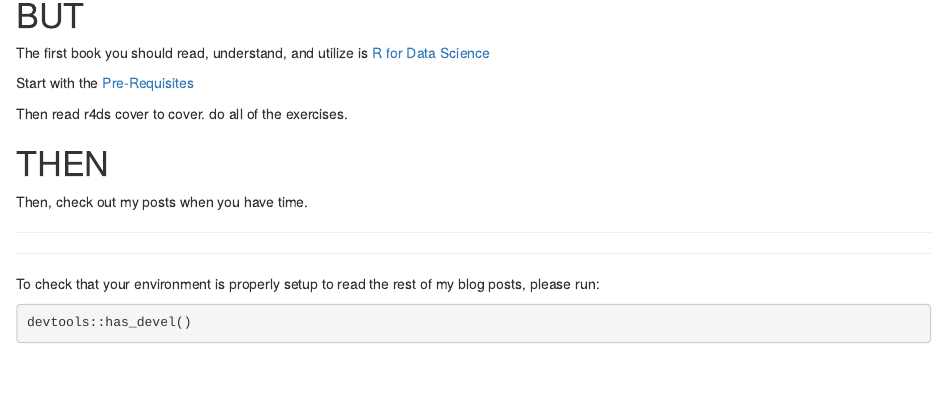
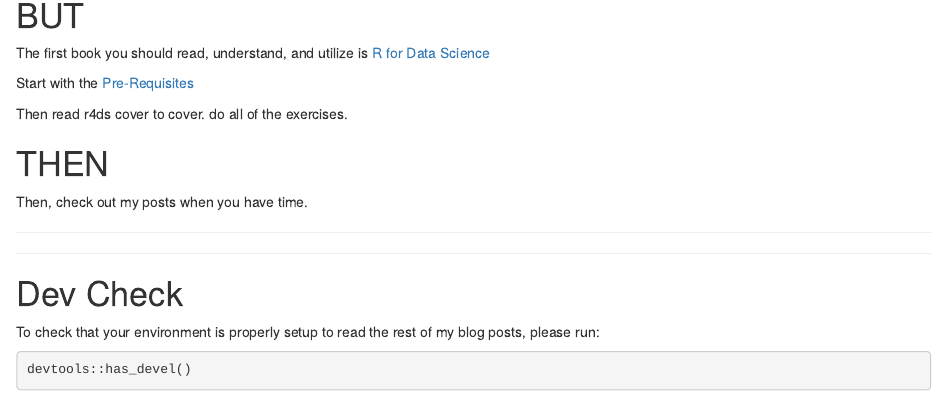
Before and after one commit to zac-garland/zg.blog, an R Markdown document (_posts/2021-10-23-coding-in-r-intro/coding-in-r-intro.Rmd): the page in a window 1100 px wide, from 1280 px down. Rendered offline with R 4.5, knitr and Pandoc, with nearby package versions; drawn as R Markdown's standard HTML page in place of the format the file asks for; some code elsewhere in the file could not run offline.

Commit message:
first blog post

```diff
--- a/_posts/2021-10-23-coding-in-r-intro/coding-in-r-intro.Rmd
+++ b/_posts/2021-10-23-coding-in-r-intro/coding-in-r-intro.Rmd
@@ -102,6 +102,8 @@ Then, check out my posts when you have time.
 <hr>
 <hr>
 
+# Dev Check
+
 To check that your environment is properly setup to read the rest of my blog posts, please run:
 
 
```
Also changed, not shown: _posts/2021-10-23-coding-in-r-intro/coding-in-r-intro.html, posts/2021-10-23-coding-in-r-intro/index.html, posts/posts.json, search.json.
